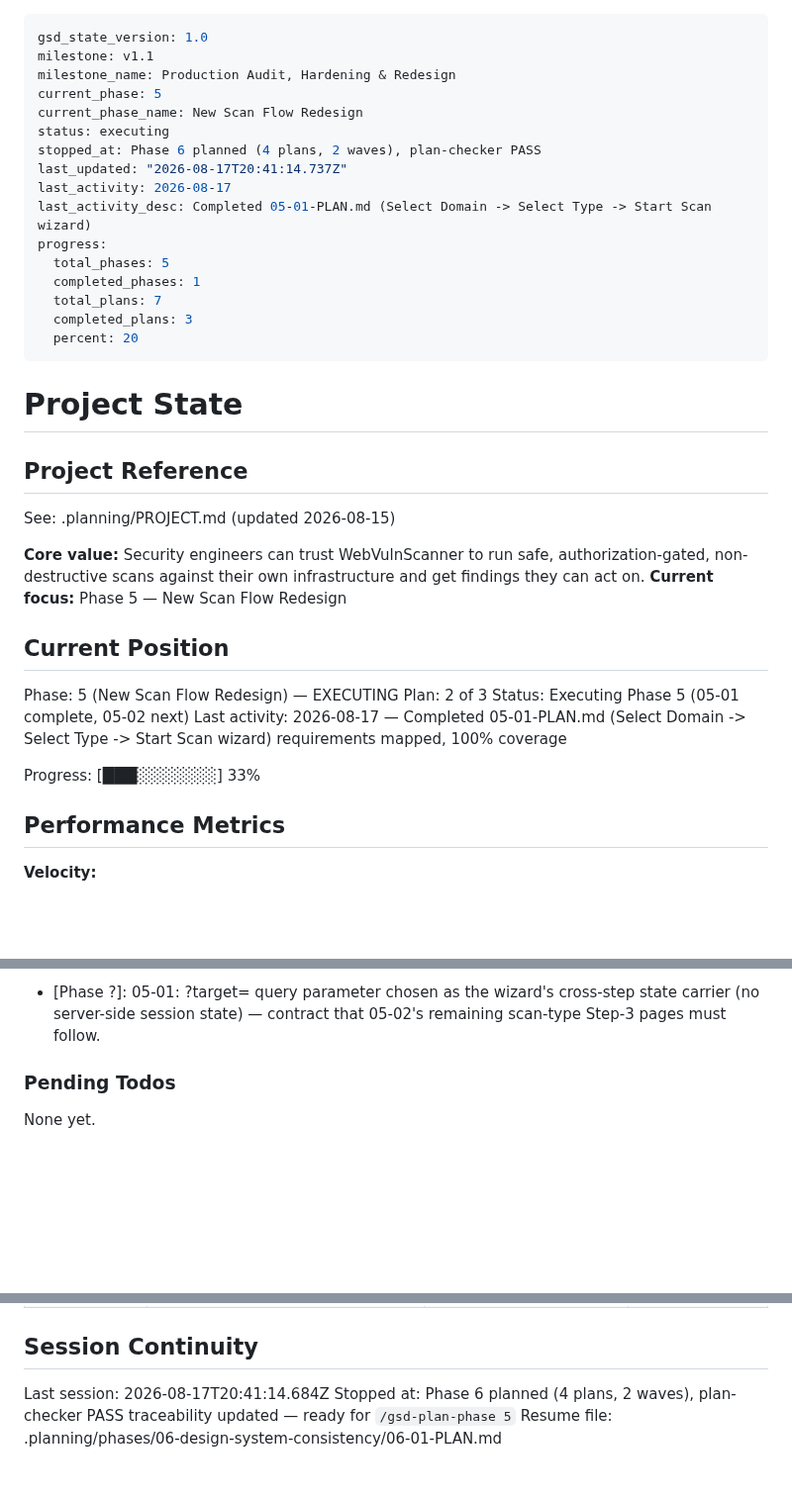
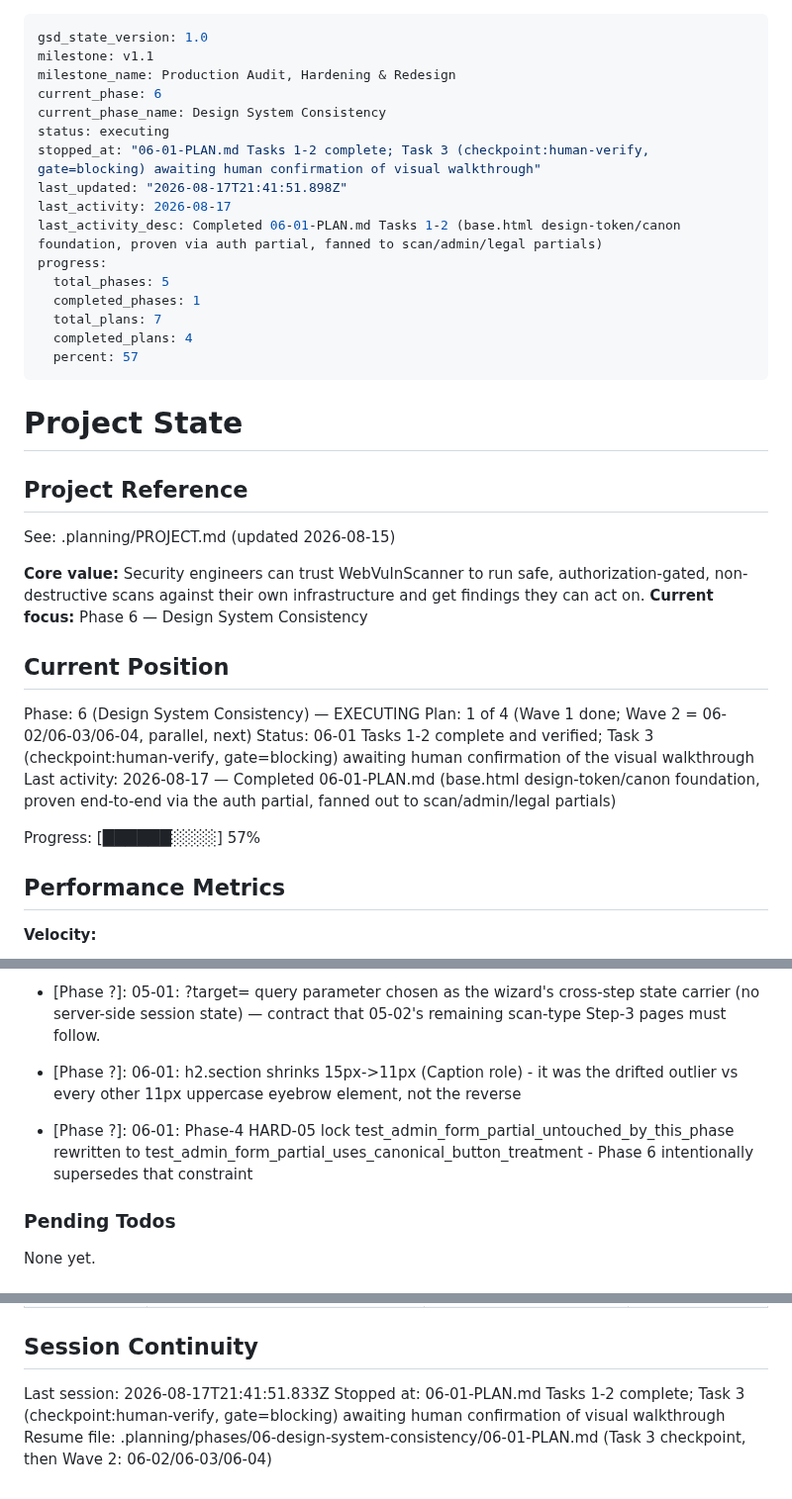
Before and after one commit to Ayomide1450/WebVulnScanner, a Markdown page: .planning/STATE.md, 3 parts joined by grey strips. Shown at 99% size. Rendered like a GitHub page; blank space fills up the shorter version.

Commit message:
docs(06-01): complete design-token/canon foundation plan

```diff
--- a/.planning/STATE.md
+++ b/.planning/STATE.md
@@ -2,19 +2,19 @@
 gsd_state_version: 1.0
 milestone: v1.1
 milestone_name: Production Audit, Hardening & Redesign
-current_phase: 5
-current_phase_name: New Scan Flow Redesign
+current_phase: 6
+current_phase_name: Design System Consistency
 status: executing
-stopped_at: Phase 6 planned (4 plans, 2 waves), plan-checker PASS
-last_updated: "2026-08-17T20:41:14.737Z"
+stopped_at: "06-01-PLAN.md Tasks 1-2 complete; Task 3 (checkpoint:human-verify, gate=blocking) awaiting human confirmation of visual walkthrough"
+last_updated: "2026-08-17T21:41:51.898Z"
 last_activity: 2026-08-17
-last_activity_desc: Completed 05-01-PLAN.md (Select Domain -> Select Type -> Start Scan wizard)
+last_activity_desc: Completed 06-01-PLAN.md Tasks 1-2 (base.html design-token/canon foundation, proven via auth partial, fanned to scan/admin/legal partials)
 progress:
   total_phases: 5
   completed_phases: 1
   total_plans: 7
-  completed_plans: 3
-  percent: 20
+  completed_plans: 4
+  percent: 57
 ---
 
 # Project State
@@ -25,17 +25,18 @@ See: .planning/PROJECT.md (updated 2026-08-15)
 
 **Core value:** Security engineers can trust WebVulnScanner to run safe, authorization-gated,
 non-destructive scans against their own infrastructure and get findings they can act on.
-**Current focus:** Phase 5 — New Scan Flow Redesign
+**Current focus:** Phase 6 — Design System Consistency
 
 ## Current Position
 
-Phase: 5 (New Scan Flow Redesign) — EXECUTING
-Plan: 2 of 3
-Status: Executing Phase 5 (05-01 complete, 05-02 next)
-Last activity: 2026-08-17 — Completed 05-01-PLAN.md (Select Domain -> Select Type -> Start Scan wizard)
-requirements mapped, 100% coverage
+Phase: 6 (Design System Consistency) — EXECUTING
+Plan: 1 of 4 (Wave 1 done; Wave 2 = 06-02/06-03/06-04, parallel, next)
+Status: 06-01 Tasks 1-2 complete and verified; Task 3 (checkpoint:human-verify, gate=blocking)
+awaiting human confirmation of the visual walkthrough
+Last activity: 2026-08-17 — Completed 06-01-PLAN.md (base.html design-token/canon foundation,
+proven end-to-end via the auth partial, fanned out to scan/admin/legal partials)
 
-Progress: [███░░░░░░░] 33%
+Progress: [██████░░░░] 57%
 
 ## Performance Metrics
 
@@ -94,6 +96,8 @@ Recent decisions affecting current work:
 
 - [Phase ?]: 05-01: D-01/D-03 from 05-UI-SPEC.md implemented as specified — verified-domain dropdown org-scoped to DomainVerification rows, Upgrade-to-Unlock CTA routed by actual blocking gate (billing vs org.verify_domain_view).
 - [Phase ?]: 05-01: ?target= query parameter chosen as the wizard's cross-step state carrier (no server-side session state) — contract that 05-02's remaining scan-type Step-3 pages must follow.
+- [Phase ?]: 06-01: h2.section shrinks 15px->11px (Caption role) - it was the drifted outlier vs every other 11px uppercase eyebrow element, not the reverse
+- [Phase ?]: 06-01: Phase-4 HARD-05 lock test_admin_form_partial_untouched_by_this_phase rewritten to test_admin_form_partial_uses_canonical_button_treatment - Phase 6 intentionally supersedes that constraint
 
 ### Pending Todos
 
@@ -125,7 +129,6 @@ Items acknowledged and carried forward from previous milestone close:
 
 ## Session Continuity
 
-Last session: 2026-08-17T20:41:14.684Z
-Stopped at: Phase 6 planned (4 plans, 2 waves), plan-checker PASS
-traceability updated — ready for `/gsd-plan-phase 5`
-Resume file: .planning/phases/06-design-system-consistency/06-01-PLAN.md
+Last session: 2026-08-17T21:41:51.833Z
+Stopped at: 06-01-PLAN.md Tasks 1-2 complete; Task 3 (checkpoint:human-verify, gate=blocking) awaiting human confirmation of visual walkthrough
+Resume file: .planning/phases/06-design-system-consistency/06-01-PLAN.md (Task 3 checkpoint, then Wave 2: 06-02/06-03/06-04)
```
Also changed, not shown: other parts of .planning/STATE.md (+1 -0 lines), .planning/ROADMAP.md (+4 -3 lines), 1 other file.
